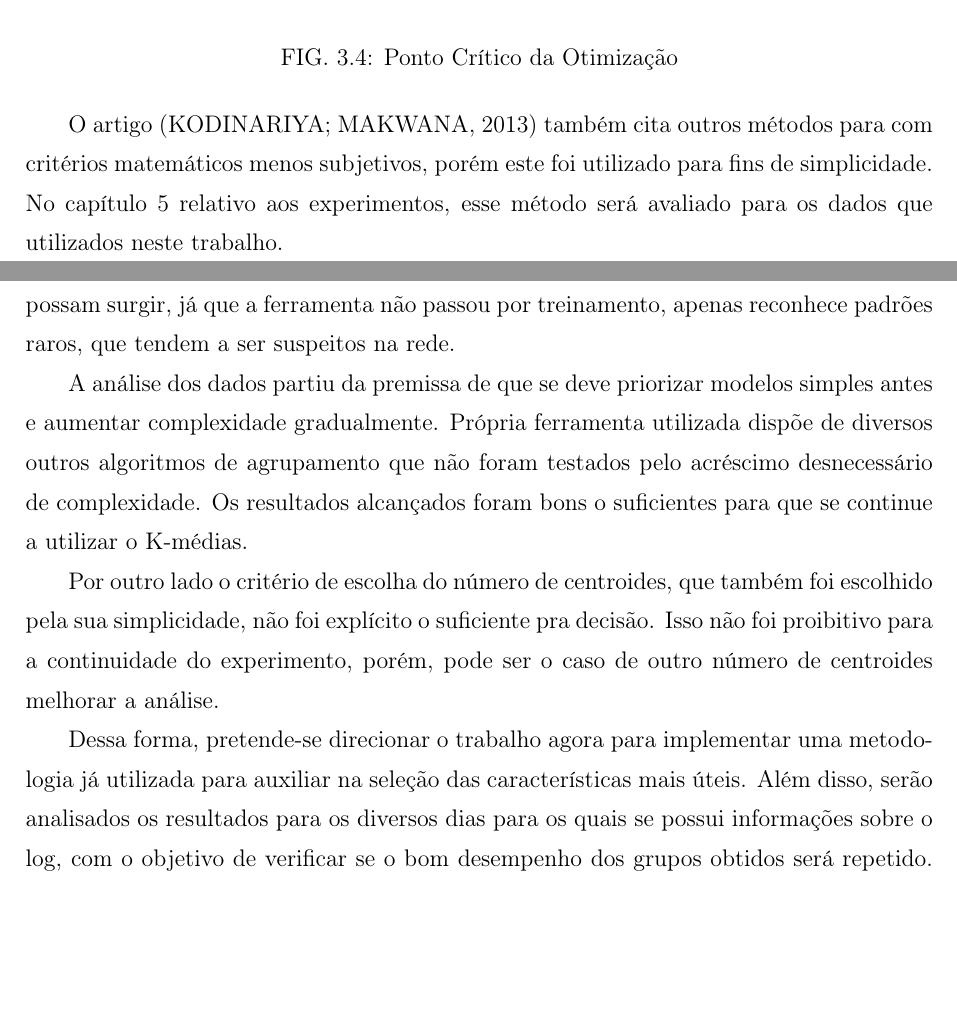
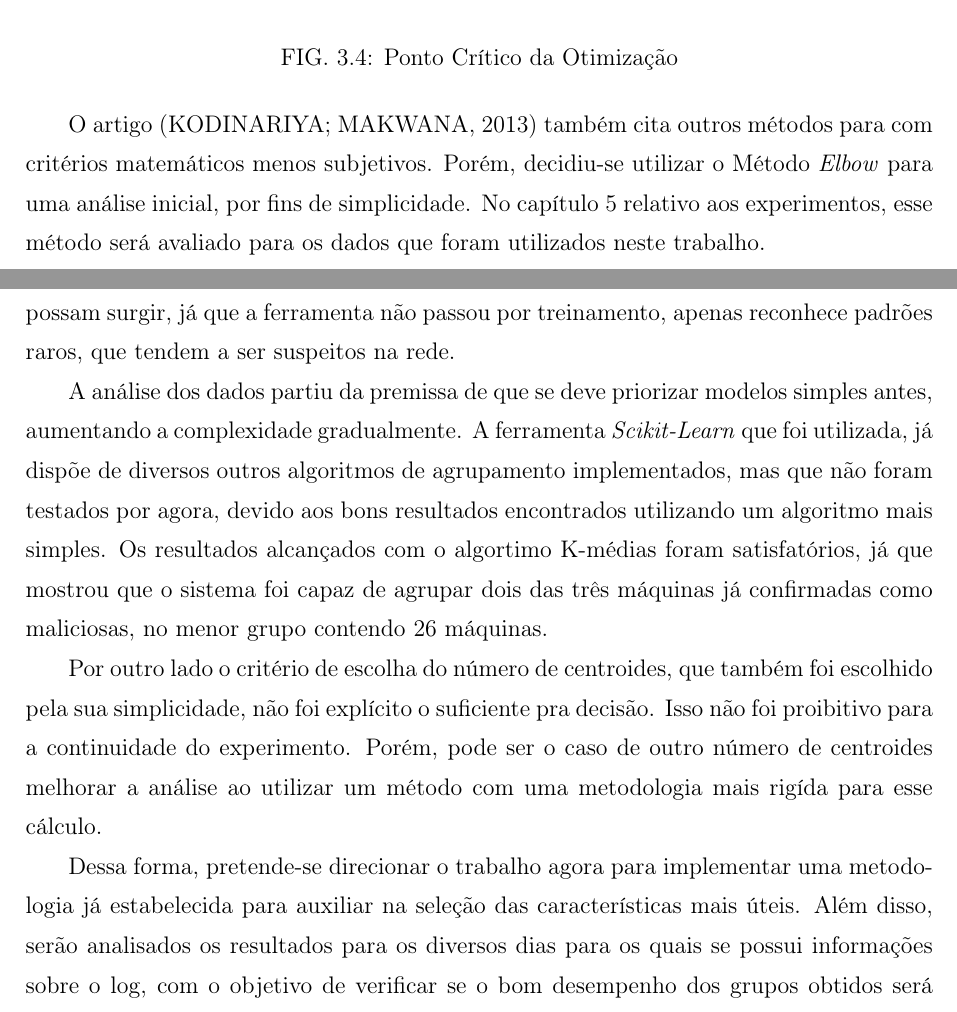
Before and after one commit to yguimaraes/pfc_botnets, a LaTeX thesis (report/main.tex, which reads report/conclusao.tex, report/machine_learning.tex): two parts of pages 26 and 40 of 42, joined at a grey line, cut so that both start at the same text, the shorter picture padded with empty space. Compiled offline with pdfLaTeX.

Commit message:
Adjusts on rocha lima

```diff
--- a/report/conclusao.tex
+++ b/report/conclusao.tex
@@ -3,8 +3,8 @@ O estudo sobre botnets permitiu entender como elas funcionam, entendendo a relev
 
 O objetivo de utilizar o log do DNS não é alcançar a certeza de que todos os bots de uma rede foram encontrados, ou ainda, afirmar com certeza que determinado suspeito é um bot. Mas sim, conseguir oferecer uma detecção razoável, que permita filtrar tráfegos que são legítimos, permitindo que máquinas suspeitas sejam investigadas mais profundamente. Além de fornecer uma ferramenta que auxilie na detecção mesmo de novas botnets que possam surgir, já que a ferramenta não passou por treinamento, apenas reconhece padrões raros, que tendem a ser suspeitos na rede.
 
-A análise dos dados partiu da premissa de que se deve priorizar modelos simples antes e aumentar complexidade gradualmente. Própria ferramenta utilizada dispõe de diversos outros algoritmos de agrupamento que não foram testados pelo acréscimo desnecessário de complexidade. Os resultados alcançados foram bons o suficientes para que se continue a utilizar o K-médias.
+A análise dos dados partiu da premissa de que se deve priorizar modelos simples antes, aumentando a complexidade gradualmente. A ferramenta \textit{Scikit-Learn} que foi utilizada, já dispõe de diversos outros algoritmos de agrupamento implementados, mas que não foram testados por agora, devido aos bons resultados encontrados utilizando um algoritmo mais simples. Os resultados alcançados com o algortimo K-médias foram satisfatórios, já que mostrou que o sistema foi capaz de agrupar dois das três máquinas já confirmadas como maliciosas, no menor grupo contendo 26 máquinas.
 
-Por outro lado o critério de escolha do número de centroides, que também foi escolhido pela sua simplicidade, não foi explícito o suficiente pra decisão. Isso não foi proibitivo para a continuidade do experimento, porém, pode ser o caso de outro número de centroides melhorar a análise.
+Por outro lado o critério de escolha do número de centroides, que também foi escolhido pela sua simplicidade, não foi explícito o suficiente pra decisão. Isso não foi proibitivo para a continuidade do experimento. Porém, pode ser o caso de outro número de centroides melhorar a análise ao utilizar um método com uma metodologia mais rigída para esse cálculo.
 
-Dessa forma, pretende-se direcionar o trabalho agora para implementar uma metodologia já utilizada para auxiliar na seleção das características mais úteis. Além disso, serão analisados os resultados para os diversos dias para os quais se possui informações sobre o log, com o objetivo de verificar se o bom desempenho dos grupos obtidos será repetido. Finalmente, mas não menos importante, será refinada a saída do sistema, fornecendo mais informações para que os usuários possam identificar com melhor propriedade os motivos que levaram ao sistema acusar as máquinas como suspeitas.
+Dessa forma, pretende-se direcionar o trabalho agora para implementar uma metodologia já estabelecida para auxiliar na seleção das características mais úteis. Além disso, serão analisados os resultados para os diversos dias para os quais se possui informações sobre o log, com o objetivo de verificar se o bom desempenho dos grupos obtidos será repetido. Finalmente, mas não menos importante, será refinada a saída do sistema, fornecendo mais informações para que os usuários possam identificar com melhor propriedade os motivos que levaram ao sistema acusar as máquinas como suspeitas.
--- a/report/machine_learning.tex
+++ b/report/machine_learning.tex
@@ -106,4 +106,4 @@ Para resolver esse problema utiliza-se o Método \textit{Elbow} \citep{kodinariy
 \caption[Ponto Crítico da Otimização]{Ponto Crítico da Otimização} \label{fig:elbow}
 \end{figure}
 
-O artigo \citep{kodinariya2013review} também cita outros métodos para com critérios matemáticos menos subjetivos, porém este foi utilizado para fins de simplicidade. No capítulo \ref{ch:discussion} relativo aos experimentos, esse método será avaliado para os dados que utilizados neste trabalho.
+O artigo \citep{kodinariya2013review} também cita outros métodos para com critérios matemáticos menos subjetivos. Porém, decidiu-se utilizar o Método \textit{Elbow} para uma análise inicial, por fins de simplicidade. No capítulo \ref{ch:discussion} relativo aos experimentos, esse método será avaliado para os dados que foram utilizados neste trabalho.
```
Also changed, not shown: report/img/first_out.png, report/img/second_out.png, report/machine_learning.tex (10 more changed lines).
